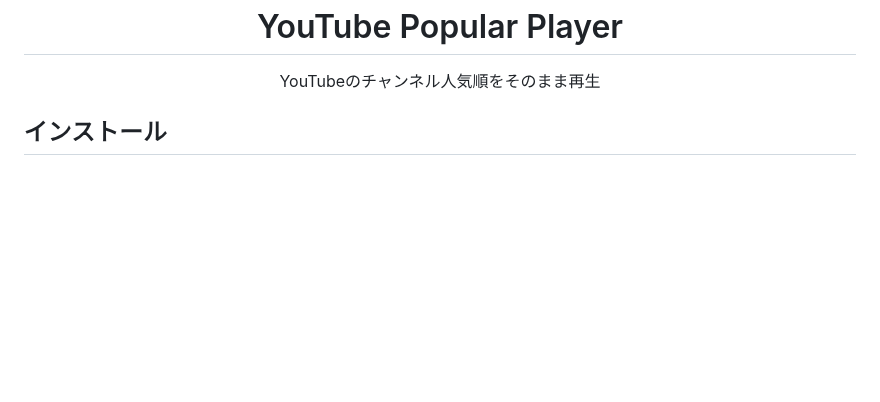
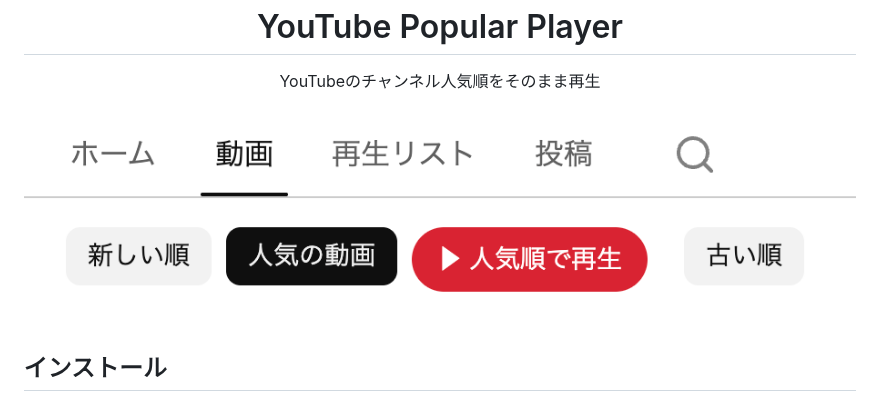
Before and after one commit to fjt-dev/youtube-popular-player, a Markdown page: README.md, the part around the change. GitHub-like rendering; pictures changed too: pic/001.png (added); blank space fills up the shorter version.

Commit message:
docs: update README

```diff
--- a/README.md
+++ b/README.md
@@ -1,6 +1,7 @@
 <div align="center">
   <h1>YouTube Popular Player</h1>
   <p>YouTubeのチャンネル人気順をそのまま再生</p>
+  <img src='./pic/001.png' />
 </div>
 
 ## インストール
```
